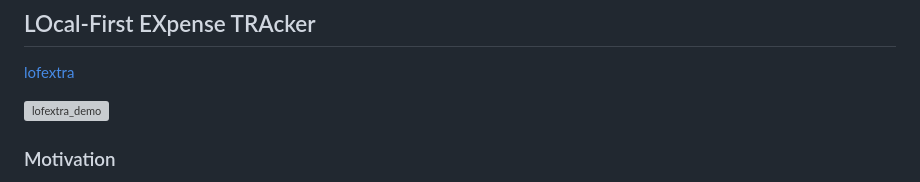
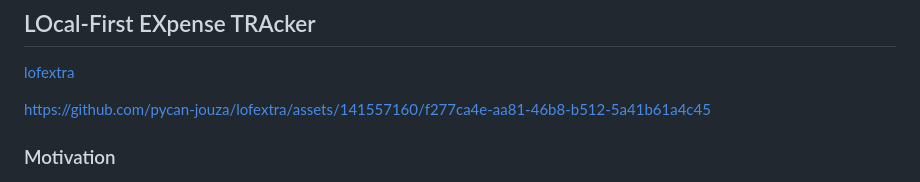
Before and after one commit to pycanis/lofextra, a Markdown page: README.md, the part around the change. GitHub-like rendering; grey boxes are pictures that could not be loaded.

Commit message:
Demo video

```diff
--- a/README.md
+++ b/README.md
@@ -4,7 +4,7 @@
 
 [lofextra](https://lofextra.com)
 
-![lofextra_demo](https://github.com/pycan-jouza/lofextra/blob/main/lofextra_demo.gif)
+https://github.com/pycan-jouza/lofextra/assets/141557160/f277ca4e-aa81-46b8-b512-5a41b61a4c45
 
 ### Motivation
 
```
